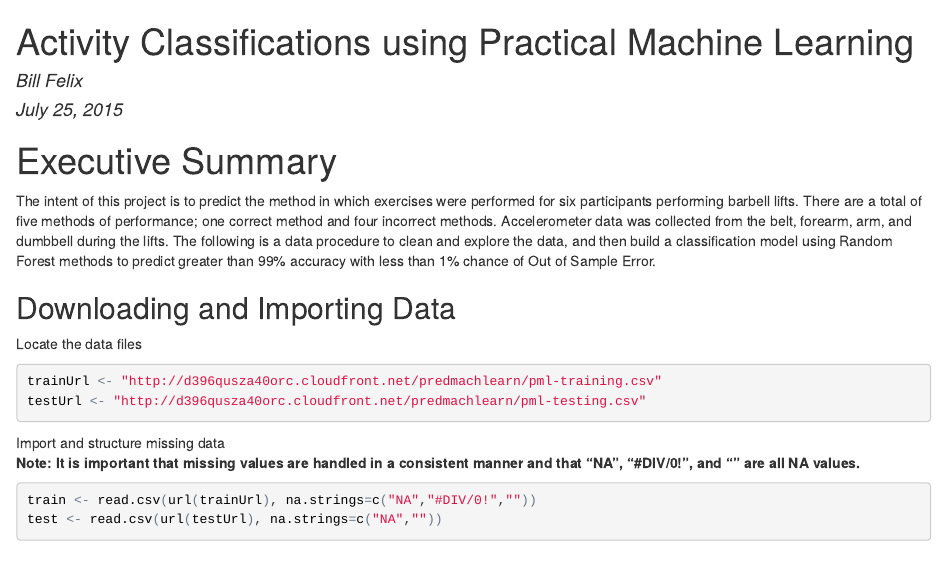
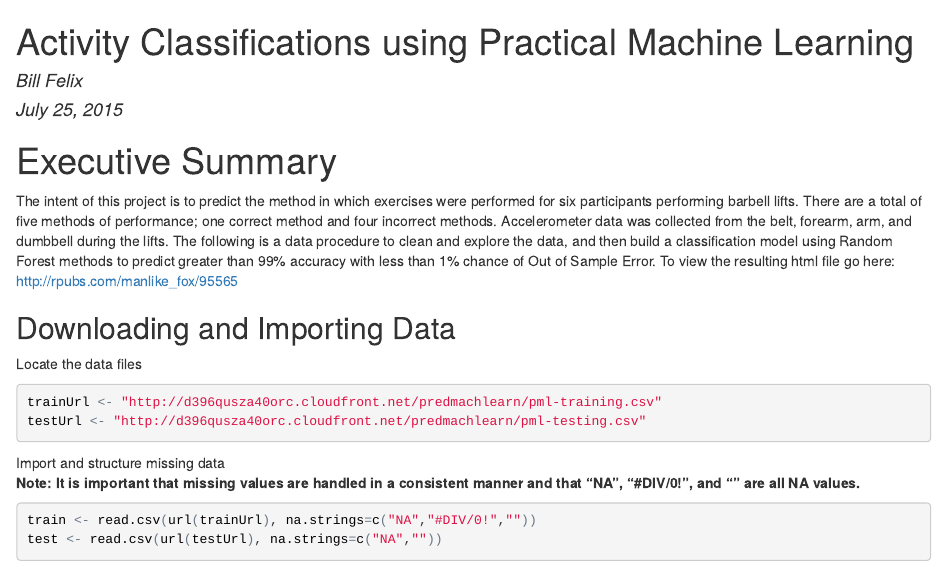
Before and after one commit to bill-felix/practical-ml, an R Markdown document (practical-ml.Rmd): the page in a window 1100 px wide, from its top. The pictures show the output file practical-ml.html that the author committed with the source, opened offline.

Commit message:
rpubs link

```diff
--- a/practical-ml.Rmd
+++ b/practical-ml.Rmd
@@ -5,7 +5,7 @@ date: "July 25, 2015"
 output: html_document
 ---
 #Executive Summary
-The intent of this project is to predict the method in which exercises were performed for six participants performing barbell lifts. There are a total of five methods of performance; one correct method and four incorrect methods. Accelerometer data was collected from the belt, forearm, arm, and dumbbell during the lifts. The following is a data procedure to clean and explore the data, and then build a classification model using Random Forest methods to predict greater than 99% accuracy with less than 1% chance of Out of Sample Error.
+The intent of this project is to predict the method in which exercises were performed for six participants performing barbell lifts. There are a total of five methods of performance; one correct method and four incorrect methods. Accelerometer data was collected from the belt, forearm, arm, and dumbbell during the lifts. The following is a data procedure to clean and explore the data, and then build a classification model using Random Forest methods to predict greater than 99% accuracy with less than 1% chance of Out of Sample Error. To view the resulting html file go here: http://rpubs.com/manlike_fox/95565
 
 ##Downloading and Importing Data
 Locate the data files
```
Also changed, not shown: practical-ml.html.
